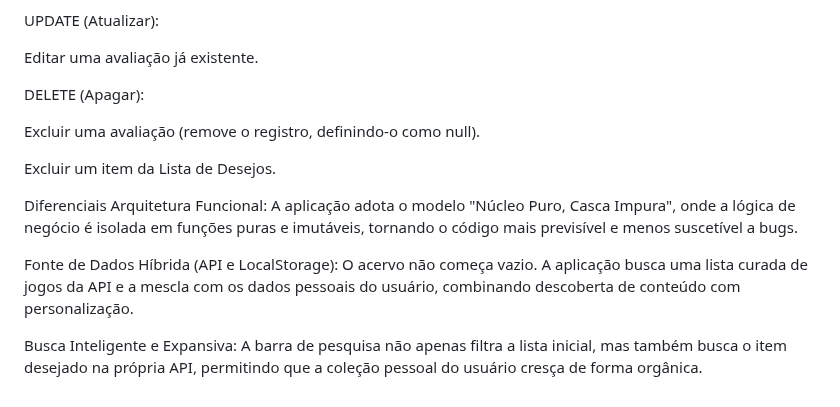
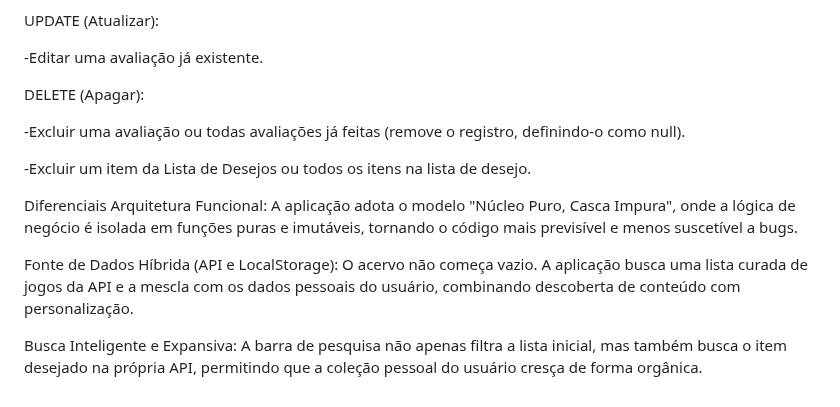
Before and after one commit to ErickOlivr/CRUD_PF, a Markdown page: README.md, the part around one of its changes. GitHub-like rendering.

```diff
--- a/README.md
+++ b/README.md
@@ -81,17 +82,18 @@ Navegar entre as abas e aplicar filtros.
 
 UPDATE (Atualizar):
 
-Editar uma avaliação já existente.
+-Editar uma avaliação já existente.
 
 DELETE (Apagar):
 
-Excluir uma avaliação (remove o registro, definindo-o como null).
+-Excluir uma avaliação ou todas avaliações já feitas (remove o registro, definindo-o como null).
 
-Excluir um item da Lista de Desejos.
+-Excluir um item da Lista de Desejos ou todos os itens na lista de desejo.
+
 
 Diferenciais
-Arquitetura Funcional: A aplicação adota o modelo "Núcleo Puro, Casca Impura", onde a lógica de negócio é isolada em funções puras e imutáveis, tornando o código mais previsível e menos suscetível a bugs.
+  Arquitetura Funcional: A aplicação adota o modelo "Núcleo Puro, Casca Impura", onde a lógica de negócio é isolada em funções puras e imutáveis, tornando o código mais previsível e menos suscetível a bugs.
 
-Fonte de Dados Híbrida (API e LocalStorage): O acervo não começa vazio. A aplicação busca uma lista curada de jogos da API e a mescla com os dados pessoais do usuário, combinando descoberta de conteúdo com personalização.
+  Fonte de Dados Híbrida (API e LocalStorage): O acervo não começa vazio. A aplicação busca uma lista curada de jogos da API e a mescla com os dados pessoais do usuário, combinando descoberta de conteúdo com personalização.
 
-Busca Inteligente e Expansiva: A barra de pesquisa não apenas filtra a lista inicial, mas também busca o item desejado na própria API, permitindo que a coleção pessoal do usuário cresça de forma orgânica.
+  Busca Inteligente e Expansiva: A barra de pesquisa não apenas filtra a lista inicial, mas também busca o item desejado na própria API, permitindo que a coleção pessoal do usuário cresça de forma orgânica.
```
Also changed, not shown: other parts of README.md (+34 -33 lines).
